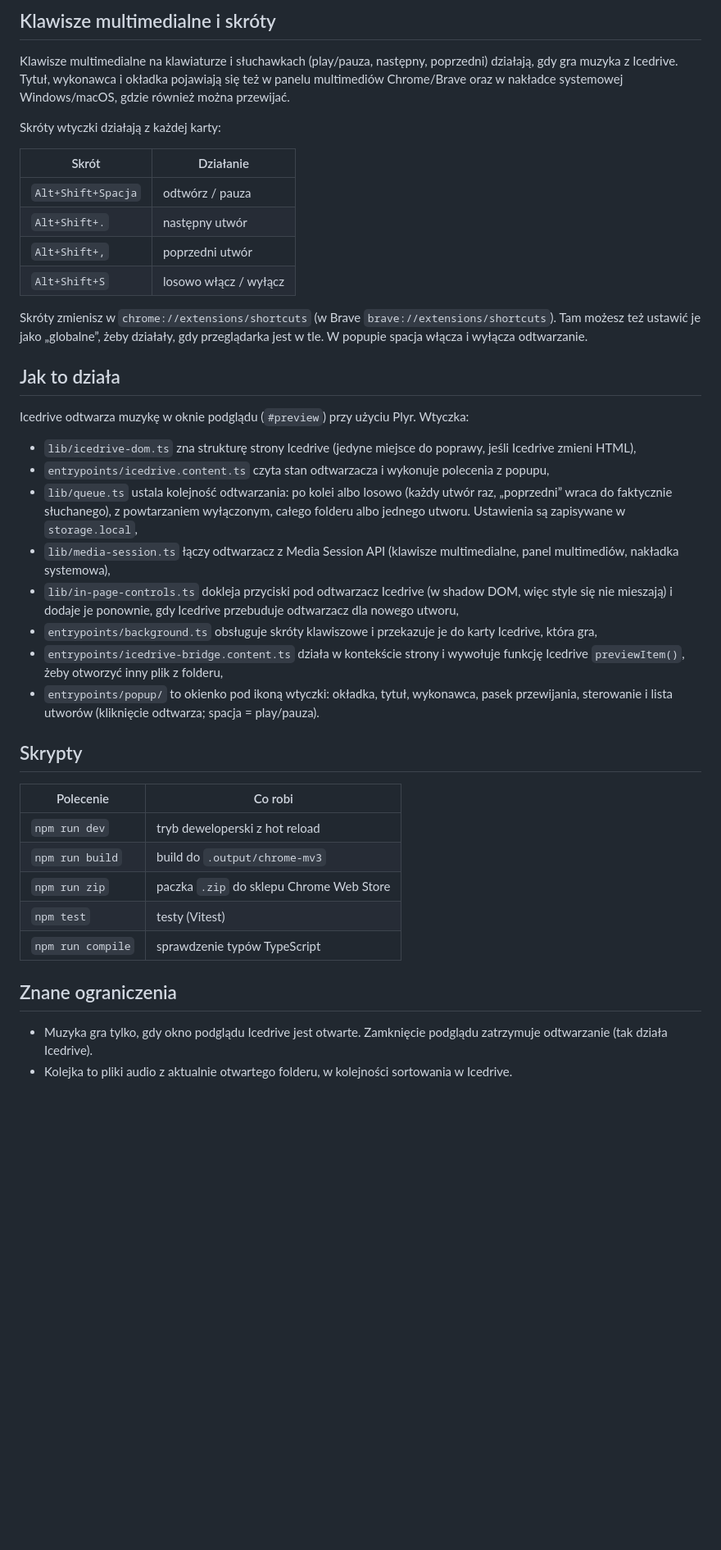
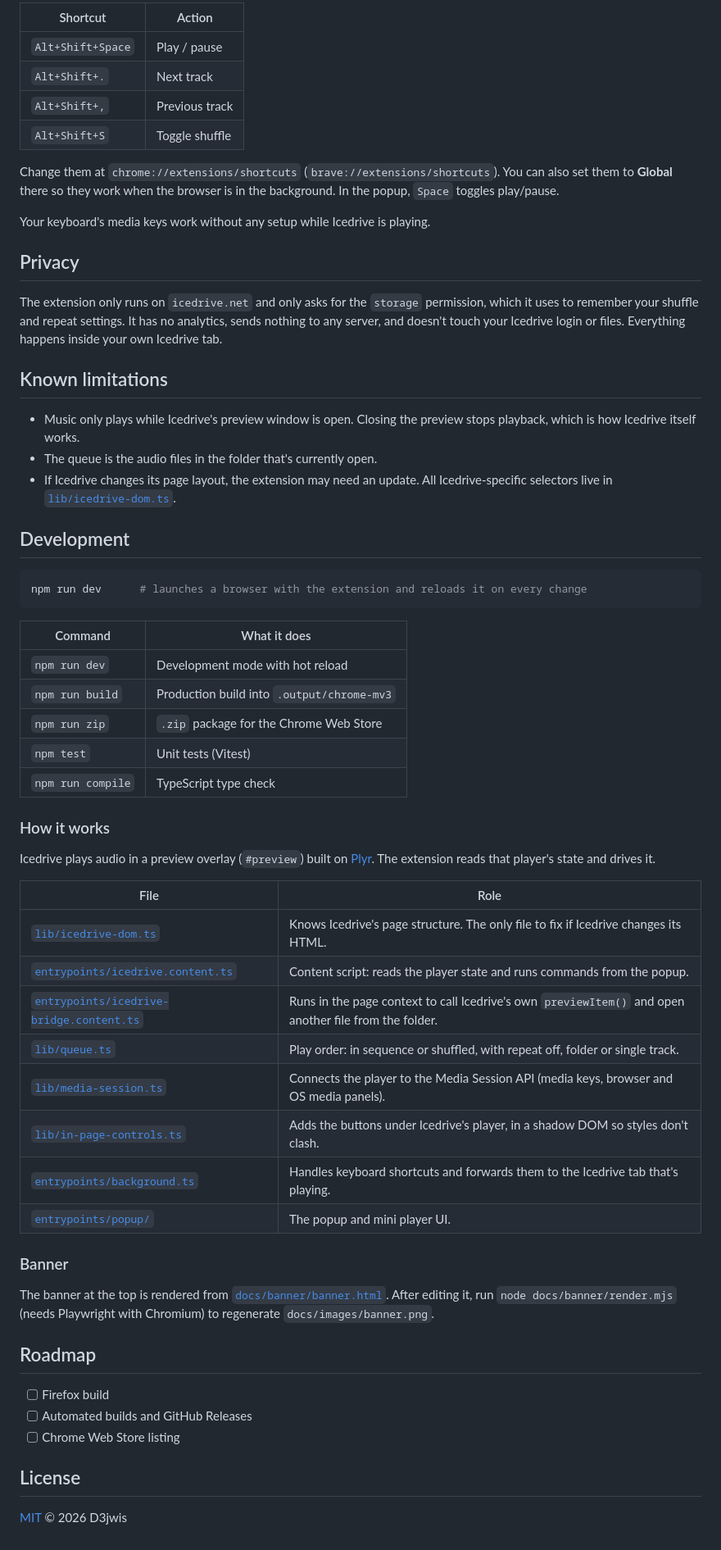
Before and after one commit to D3jwis/icedrive-music-extension, a Markdown page: README.md, the part around one of its changes. Shown at 82% size. Rendered like a GitHub page; blank space fills up the shorter version.

````diff
--- a/README.md
+++ b/README.md
@@ -36,43 +76,64 @@ Podczas pracy nad kodem `npm run dev` uruchamia przeglądarkę z wtyczką i prze
 
-## Klawisze multimedialne i skróty
+| Shortcut | Action |
+| --- | --- |
+| `Alt+Shift+Space` | Play / pause |
+| `Alt+Shift+.` | Next track |
+| `Alt+Shift+,` | Previous track |
+| `Alt+Shift+S` | Toggle shuffle |
 
-Klawisze multimedialne na klawiaturze i słuchawkach (play/pauza, następny, poprzedni) działają, gdy gra muzyka z Icedrive. Tytuł, wykonawca i okładka pojawiają się też w panelu multimediów Chrome/Brave oraz w nakładce systemowej Windows/macOS, gdzie również można przewijać.
+Change them at `chrome://extensions/shortcuts` (`brave://extensions/shortcuts`). You can also set them to **Global** there so they work when the browser is in the background. In the popup, `Space` toggles play/pause.
 
-Skróty wtyczki działają z każdej karty:
+Your keyboard's media keys work without any setup while Icedrive is playing.
 
-| Skrót | Działanie |
+## Privacy
+
+The extension only runs on `icedrive.net` and only asks for the `storage` permission, which it uses to remember your shuffle and repeat settings. It has no analytics, sends nothing to any server, and doesn't touch your Icedrive login or files. Everything happens inside your own Icedrive tab.
+
+## Known limitations
+
+- Music only plays while Icedrive's preview window is open. Closing the preview stops playback, which is how Icedrive itself works.
+- The queue is the audio files in the folder that's currently open.
+- If Icedrive changes its page layout, the extension may need an update. All Icedrive-specific selectors live in [`lib/icedrive-dom.ts`](lib/icedrive-dom.ts).
+
+## Development
+
+```bash
+npm run dev      # launches a browser with the extension and reloads it on every change
+```
+
+| Command | What it does |
 | --- | --- |
-| `Alt+Shift+Spacja` | odtwórz / pauza |
-| `Alt+Shift+.` | następny utwór |
-| `Alt+Shift+,` | poprzedni utwór |
-| `Alt+Shift+S` | losowo włącz / wyłącz |
+| `npm run dev` | Development mode with hot reload |
+| `npm run build` | Production build into `.output/chrome-mv3` |
+| `npm run zip` | `.zip` package for the Chrome Web Store |
+| `npm test` | Unit tests (Vitest) |
+| `npm run compile` | TypeScript type check |
 
-Skróty zmienisz w `chrome://extensions/shortcuts` (w Brave `brave://extensions/shortcuts`). Tam możesz też ustawić je jako „globalne”, żeby działały, gdy przeglądarka jest w tle. W popupie spacja włącza i wyłącza odtwarzanie.
+### How it works
 
-## Jak to działa
+Icedrive plays audio in a preview overlay (`#preview`) built on [Plyr](https://plyr.io). The extension reads that player's state and drives it.
 
-Icedrive odtwarza muzykę w oknie podglądu (`#preview`) przy użyciu Plyr. Wtyczka:
+| File | Role |
+| --- | --- |
+| [`lib/icedrive-dom.ts`](lib/icedrive-dom.ts) | Knows Icedrive's page structure. The only file to fix if Icedrive changes its HTML. |
+| [`entrypoints/icedrive.content.ts`](entrypoints/icedrive.content.ts) | Content script: reads the player state and runs commands from the popup. |
+| [`entrypoints/icedrive-bridge.content.ts`](entrypoints/icedrive-bridge.content.ts) | Runs in the page context to call Icedrive's own `previewItem()` and open another file from the folder. |
+| [`lib/queue.ts`](lib/queue.ts) | Play order: in sequence or shuffled, with repeat off, folder or single track. |
+| [`lib/media-session.ts`](lib/media-session.ts) | Connects the player to the Media Session API (media keys, browser and OS media panels). |
+| [`lib/in-page-controls.ts`](lib/in-page-controls.ts) | Adds the buttons under Icedrive's player, in a shadow DOM so styles don't clash. |
+| [`entrypoints/background.ts`](entrypoints/background.ts) | Handles keyboard shortcuts and forwards them to the Icedrive tab that's playing. |
+| [`entrypoints/popup/`](entrypoints/popup/) | The popup and mini player UI. |
 
-- `lib/icedrive-dom.ts` zna strukturę strony Icedrive (jedyne miejsce do poprawy, jeśli Icedrive zmieni HTML),
-- `entrypoints/icedrive.content.ts` czyta stan odtwarzacza i wykonuje polecenia z popupu,
-- `lib/queue.ts` ustala kolejność odtwarzania: po kolei albo losowo (każdy utwór raz, „poprzedni” wraca do faktycznie słuchanego), z powtarzaniem wyłączonym, całego folderu albo jednego utworu. Ustawienia są zapisywane w `storage.local`,
-- `lib/media-session.ts` łączy odtwarzacz z Media Session API (klawisze multimedialne, panel multimediów, nakładka systemowa),
-- `lib/in-page-controls.ts` dokleja przyciski pod odtwarzacz Icedrive (w shadow DOM, więc style się nie mieszają) i dodaje je ponownie, gdy Icedrive przebuduje odtwarzacz dla nowego utworu,
-- `entrypoints/background.ts` obsługuje skróty klawiszowe i przekazuje je do karty Icedrive, która gra,
-- `entrypoints/icedrive-bridge.content.ts` działa w kontekście strony i wywołuje funkcję Icedrive `previewItem()`, żeby otworzyć inny plik z folderu,
-- `entrypoints/popup/` to okienko pod ikoną wtyczki: okładka, tytuł, wykonawca, pasek przewijania, sterowanie i lista utworów (kliknięcie odtwarza; spacja = play/pauza).
+### Banner
 
-## Skrypty
+The banner at the top is rendered from [`docs/banner/banner.html`](docs/banner/banner.html). After editing it, run `node docs/banner/render.mjs` (needs Playwright with Chromium) to regenerate `docs/images/banner.png`.
 
-| Polecenie | Co robi |
-| --- | --- |
-| `npm run dev` | tryb deweloperski z hot reload |
-| `npm run build` | build do `.output/chrome-mv3` |
-| `npm run zip` | paczka `.zip` do sklepu Chrome Web Store |
-| `npm test` | testy (Vitest) |
-| `npm run compile` | sprawdzenie typów TypeScript |
+## Roadmap
 
-## Znane ograniczenia
+- [ ] Firefox build
+- [ ] Automated builds and GitHub Releases
+- [ ] Chrome Web Store listing
 
-- Muzyka gra tylko, gdy okno podglądu Icedrive jest otwarte. Zamknięcie podglądu zatrzymuje odtwarzanie (tak działa Icedrive).
-- Kolejka to pliki audio z aktualnie otwartego folderu, w kolejności sortowania w Icedrive.
+## License
+
+[MIT](LICENSE) © 2026 D3jwis
````
Also changed, not shown: other parts of README.md (+59 -19 lines), docs/images/banner.png (added), docs/images/detached-window.png (added), docs/images/in-page-controls.png (added), docs/images/popup.png (added), 2 other files.
